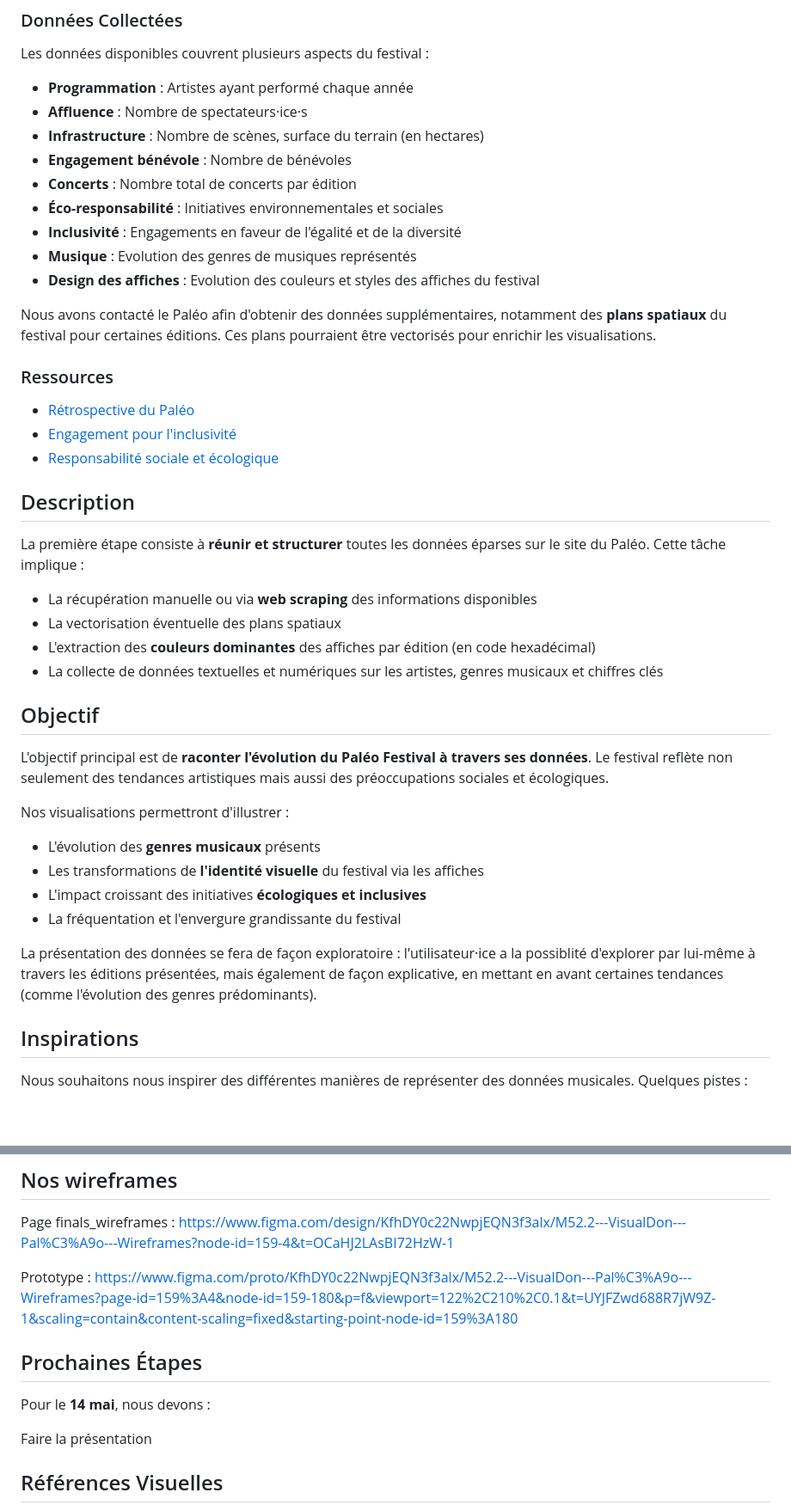
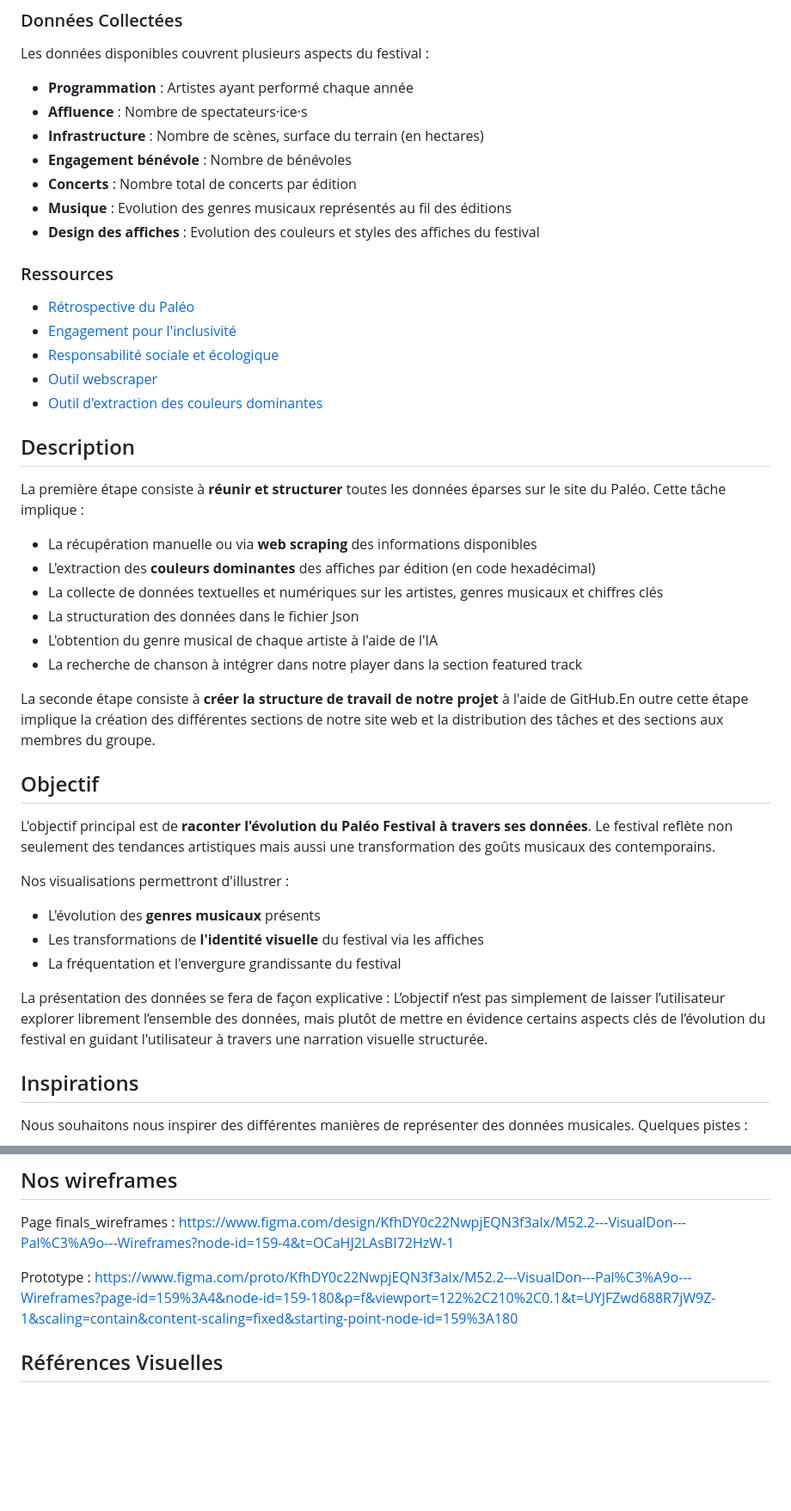
Before and after one commit to Exbly00/VisualDon-Paleo, a Markdown page: README.md, 2 parts joined by grey strips. Shown: that part at 86% size. Rendered like a GitHub page; blank space fills up the shorter version.

```diff
--- a/README.md
+++ b/README.md
@@ -13,40 +13,42 @@ Les données disponibles couvrent plusieurs aspects du festival :
 - **Infrastructure** : Nombre de scènes, surface du terrain (en hectares)
 - **Engagement bénévole** : Nombre de bénévoles
 - **Concerts** : Nombre total de concerts par édition
-- **Éco-responsabilité** : Initiatives environnementales et sociales
-- **Inclusivité** : Engagements en faveur de l'égalité et de la diversité
-- **Musique** : Evolution des genres de musiques représentés
+- **Musique** : Evolution des genres musicaux représentés au fil des éditions
 - **Design des affiches** : Evolution des couleurs et styles des affiches du festival
 
-Nous avons contacté le Paléo afin d'obtenir des données supplémentaires, notamment des **plans spatiaux** du festival pour certaines éditions. Ces plans pourraient être vectorisés pour enrichir les visualisations.
 
 ### Ressources
 
 - [Rétrospective du Paléo](https://yeah.paleo.ch/fr/histoire)
 - [Engagement pour l'inclusivité](https://yeah.paleo.ch/fr/award-agf)
 - [Responsabilité sociale et écologique](https://yeah.paleo.ch/fr/a-propos)
+- [Outil webscraper](https://webscraper.io/documentation/open-web-scraper)
+- [Outil d'extraction des couleurs dominantes](https://lokeshdhakar.com/projects/color-thief/)
 
 ## Description
 
 La première étape consiste à **réunir et structurer** toutes les données éparses sur le site du Paléo. Cette tâche implique :
 
 - La récupération manuelle ou via **web scraping** des informations disponibles
-- La vectorisation éventuelle des plans spatiaux
 - L'extraction des **couleurs dominantes** des affiches par édition (en code hexadécimal)
 - La collecte de données textuelles et numériques sur les artistes, genres musicaux et chiffres clés
+- La structuration des données dans le fichier Json
+- L'obtention du genre musical de chaque artiste à l'aide de l'IA
+- La recherche de chanson à intégrer dans notre player dans la section featured track
+
+La seconde étape consiste à **créer la structure de travail de notre projet** à l'aide de GitHub.En outre cette étape implique la création des différentes sections de notre site web et la distribution des tâches et des sections aux membres du groupe.
 
 ## Objectif
 
-L'objectif principal est de **raconter l'évolution du Paléo Festival à travers ses données**. Le festival reflète non seulement des tendances artistiques mais aussi des préoccupations sociales et écologiques.
+L'objectif principal est de **raconter l'évolution du Paléo Festival à travers ses données**. Le festival reflète non seulement des tendances artistiques mais aussi une transformation des goûts musicaux des contemporains.
 
 Nos visualisations permettront d'illustrer :
 
 - L'évolution des **genres musicaux** présents
 - Les transformations de **l'identité visuelle** du festival via les affiches
-- L'impact croissant des initiatives **écologiques et inclusives**
 - La fréquentation et l'envergure grandissante du festival
 
-La présentation des données se fera de façon exploratoire : l'utilisateur·ice a la possiblité d'explorer par lui-même à travers les éditions présentées, mais également de façon explicative, en mettant en avant certaines tendances (comme l'évolution des genres prédominants).
+La présentation des données se fera de façon explicative : L’objectif n’est pas simplement de laisser l’utilisateur explorer librement l’ensemble des données, mais plutôt de mettre en évidence certains aspects clés de l’évolution du festival en guidant l'utilisateur à travers une narration visuelle structurée.
 
 ## Inspirations
 
@@ -70,11 +72,6 @@ Page finals_wireframes : https://www.figma.com/design/KfhDY0c22NwpjEQN3f3alx/M52
 
 Prototype : https://www.figma.com/proto/KfhDY0c22NwpjEQN3f3alx/M52.2---VisualDon---Pal%C3%A9o---Wireframes?page-id=159%3A4&node-id=159-180&p=f&viewport=122%2C210%2C0.1&t=UYJFZwd688R7jW9Z-1&scaling=contain&content-scaling=fixed&starting-point-node-id=159%3A180
 
-## Prochaines Étapes
-
-Pour le **14 mai**, nous devons :
-
-Faire la présentation
 
 ## Références Visuelles
 
```
